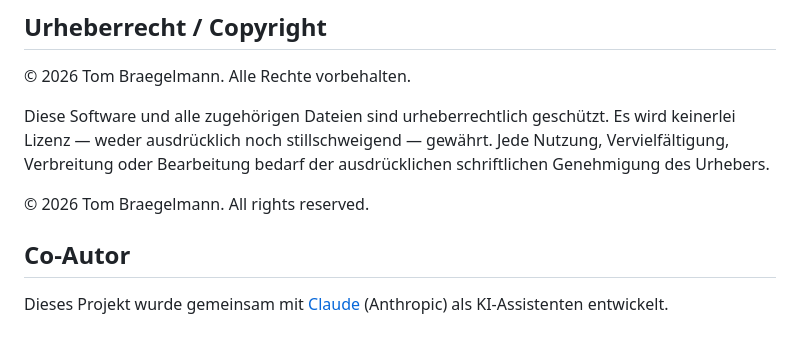
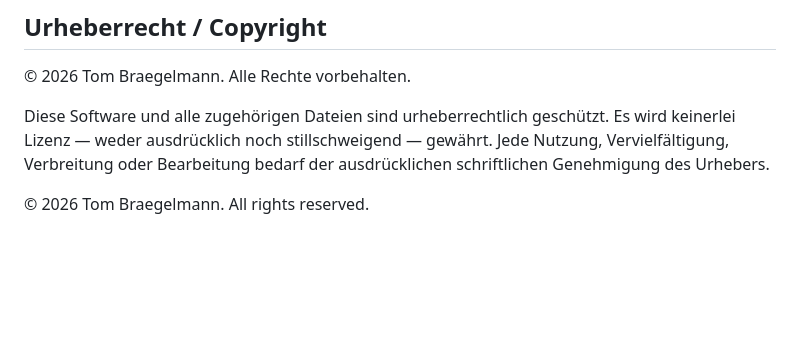
Before and after one commit to Klotzkette/aktenverzeichnis, a Markdown page: README.md, the part around the change. Rendered like a GitHub page; blank space fills up the shorter version.

Commit message:
Remove co-author section from README

```diff
--- a/README.md
+++ b/README.md
@@ -81,8 +81,3 @@ Adaptiert vom PDF-Pseudonymizer: Soft blue-teal Palette, Swiss-style Minimalismu
 Diese Software und alle zugehörigen Dateien sind urheberrechtlich geschützt. Es wird keinerlei Lizenz — weder ausdrücklich noch stillschweigend — gewährt. Jede Nutzung, Vervielfältigung, Verbreitung oder Bearbeitung bedarf der ausdrücklichen schriftlichen Genehmigung des Urhebers.
 
 © 2026 Tom Braegelmann. All rights reserved.
-
-
-## Co-Autor
-
-Dieses Projekt wurde gemeinsam mit [Claude](https://www.anthropic.com/claude) (Anthropic) als KI-Assistenten entwickelt.
```
